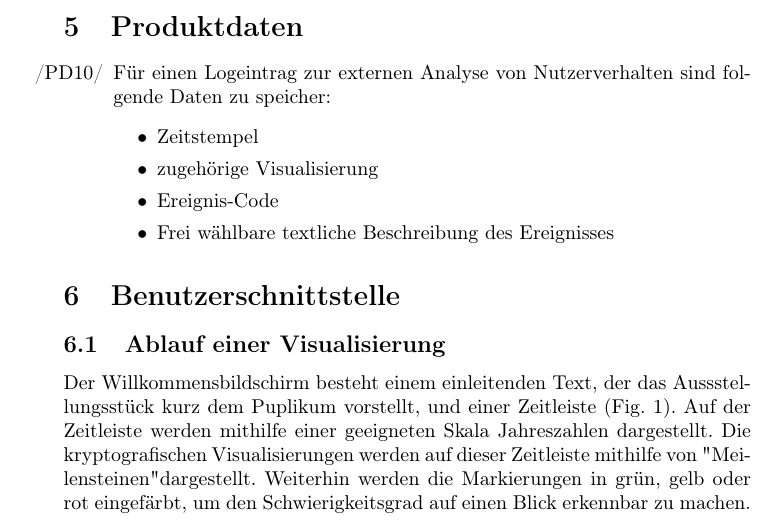
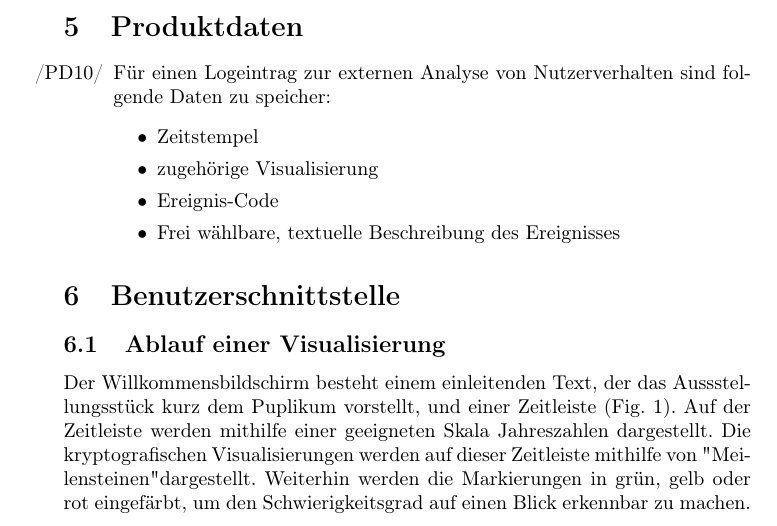
Before and after one commit to matthiasplappert/Cryptographics, a LaTeX document (cg_pflichtenheft/cg_pse_pflichtenheft.tex): part of page 7 of 17, cut so that both start at the same text. Compiled offline with pdfLaTeX.

Commit message:
Rephrasing.

```diff
--- a/cg_pflichtenheft/cg_pse_pflichtenheft.tex
+++ b/cg_pflichtenheft/cg_pse_pflichtenheft.tex
@@ -261,7 +261,7 @@ vielleicht mit Komplementärfarben visualisieren ähnlich wie Diffie-Hellman
     \item Zeitstempel
     \item zugehörige Visualisierung
     \item Ereignis-Code
-    \item Frei wählbare textliche Beschreibung des Ereignisses
+    \item Frei wählbare, textuelle Beschreibung des Ereignisses
   \end{itemize}
 \end{PD}
 
```
